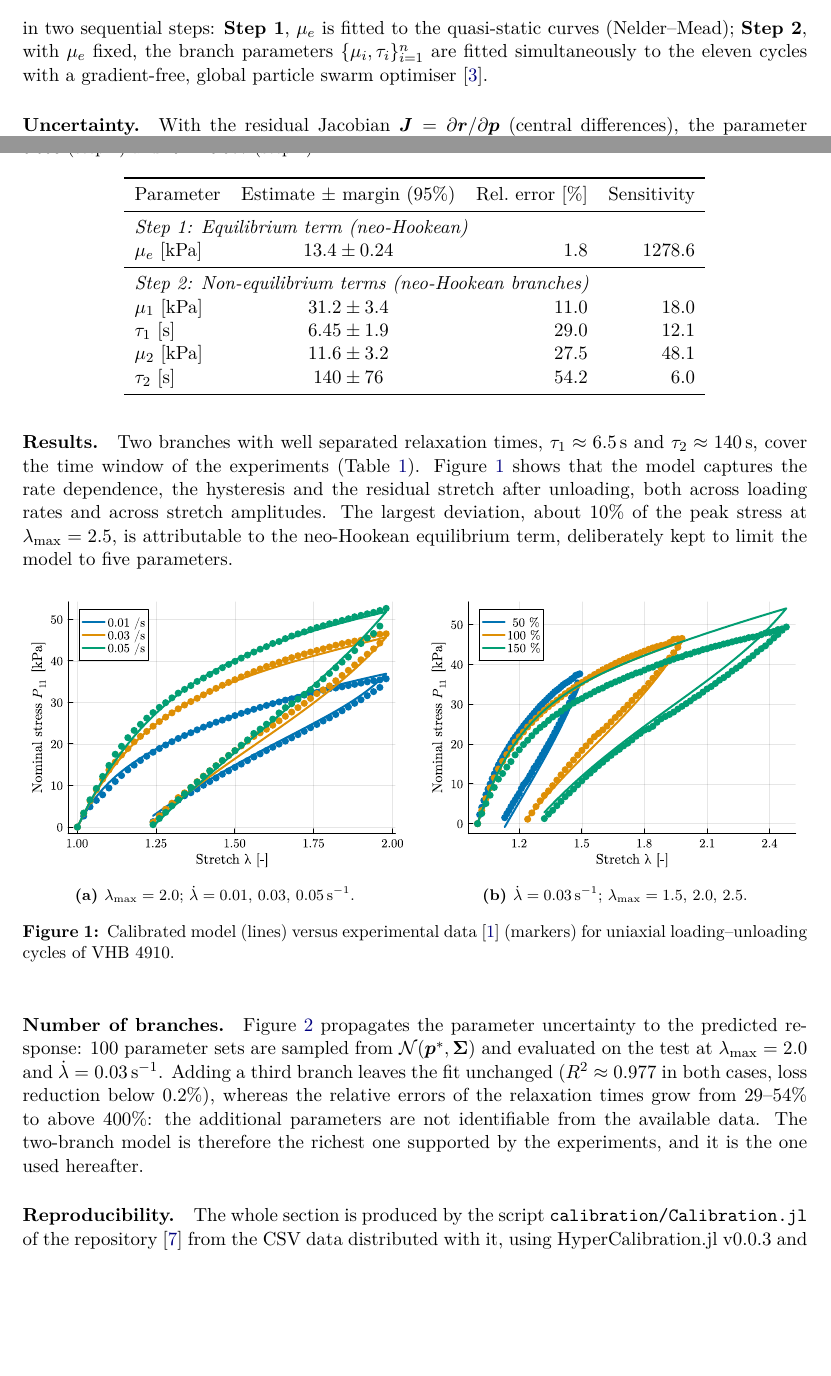
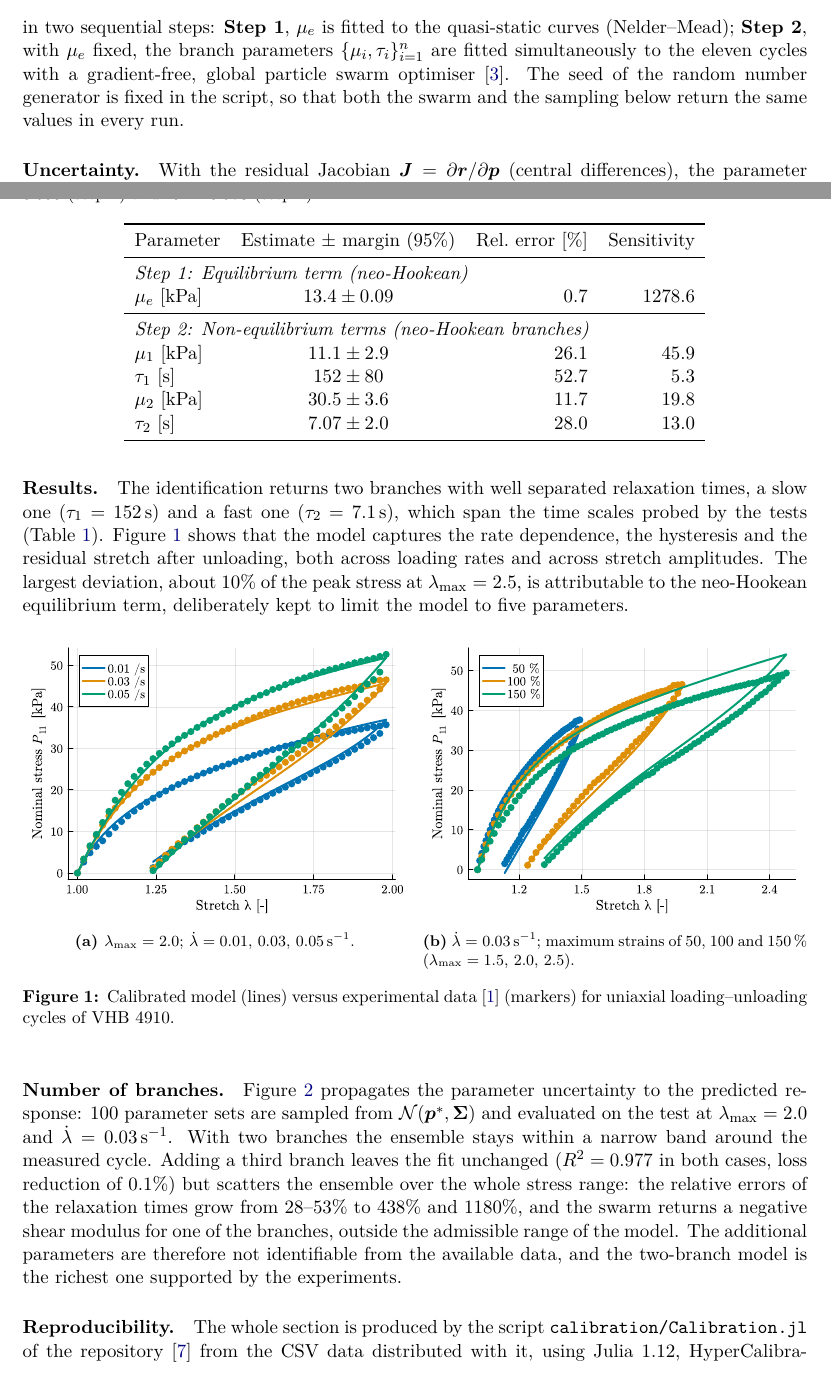
Before and after one commit to miguelmaso/2026-ViscousPolyconvex, a LaTeX document (latex/main.tex): two parts of pages 1 and 2 of 6, joined at a grey line, cut so that both start at the same text, the shorter picture padded with empty space. Compiled offline with pdfLaTeX.

Commit message:
consistent calibration results

```diff
--- a/latex/main.tex
+++ b/latex/main.tex
@@ -52,7 +52,7 @@ The parameters minimise the normalised mean squared error over the $M$ curves of
 \end{equation}
 in two sequential steps:
 \textbf{Step 1}, $\mu_e$ is fitted to the quasi-static curves (Nelder--Mead);
-\textbf{Step 2}, with $\mu_e$ fixed, the branch parameters $\{\mu_i,\tau_i\}_{i=1}^{n}$ are fitted simultaneously to the eleven cycles with a gradient-free, global particle swarm optimiser~\cite{Optim}.
+\textbf{Step 2}, with $\mu_e$ fixed, the branch parameters $\{\mu_i,\tau_i\}_{i=1}^{n}$ are fitted simultaneously to the eleven cycles with a gradient-free, global particle swarm optimiser~\cite{Optim}. The seed of the random number generator is fixed in the script, so that both the swarm and the sampling below return the same values in every run.
 
 \paragraph{Uncertainty.}
 With the residual Jacobian $\bm{J}=\partial\bm{r}/\partial\bm{p}$ (central differences), the parameter covariance is estimated by the cluster-robust (sandwich) estimator~\cite{Cameron2015}
@@ -64,28 +64,26 @@ Table~\ref{tab:calibration} reports the half-width of the 95\% confidence interv
 
 \begin{table}[ht]
   \centering
-  \caption{Calibrated parameters of VHB 4910 (two-branch model). Coefficients of determination: $R^2=0.995$ (step~1) and $R^2=0.977$ (step~2).}
+  \caption{Calibrated parameters of VHB 4910 (two-branch model). Coefficients of determination: $R^2=0.995$ (step~1) and $R^2=0.978$ (step~2).}
   \label{tab:calibration}
   \begin{tabular}{l c r r}
     \toprule
     Parameter & Estimate $\pm$ margin (95\%) & Rel.\ error [\%] & Sensitivity \\
     \midrule
     \multicolumn{4}{l}{\textit{Step 1: Equilibrium term (neo-Hookean)}} \\
-    $\mu_e$ [kPa]  & $13.4 \pm 0.24$ &  1.8 & 1278.6 \\
+    $\mu_e$ [kPa]  & $13.4 \pm 0.09$ &  0.7 & 1278.6 \\
     \midrule
     \multicolumn{4}{l}{\textit{Step 2: Non-equilibrium terms (neo-Hookean branches)}} \\
-    $\mu_1$ [kPa]  & $31.2 \pm 3.4$  & 11.0 & 18.0 \\
-    $\tau_1$ [s]   & $6.45 \pm 1.9$  & 29.0 & 12.1 \\
-    $\mu_2$ [kPa]  & $11.6 \pm 3.2$  & 27.5 & 48.1 \\
-    $\tau_2$ [s]   & $140 \pm 76$    & 54.2 &  6.0 \\
+    $\mu_1$ [kPa]  & $11.1 \pm 2.9$  & 26.1 & 45.9 \\
+    $\tau_1$ [s]   & $152 \pm 80$    & 52.7 &  5.3 \\
+    $\mu_2$ [kPa]  & $30.5 \pm 3.6$  & 11.7 & 19.8 \\
+    $\tau_2$ [s]   & $7.07 \pm 2.0$  & 28.0 & 13.0 \\
     \bottomrule
   \end{tabular}
-  % NOTE: values from README.md. Re-running Calibration.jl with HyperCalibration v0.0.3 gives
-  %   mu_e = 13.4 +/- 0.092 kPa (0.7 %), and the simulation script uses tau_2 = 144.1 s.
 \end{table}
 
 \paragraph{Results.}
-Two branches with well separated relaxation times, $\tau_1\approx6.5$\,s and $\tau_2\approx140$\,s, cover the time window of the experiments (Table~\ref{tab:calibration}).
+The identification returns two branches with well separated relaxation times, a slow one ($\tau_1=152$\,s) and a fast one ($\tau_2=7.1$\,s), which span the time scales probed by the tests (Table~\ref{tab:calibration}).
 Figure~\ref{fig:calibration} shows that the model captures the rate dependence, the hysteresis and the residual stretch after unloading, both across loading rates and across stretch amplitudes. The largest deviation, about 10\% of the peak stress at $\lambda_{\max}=2.5$, is attributable to the neo-Hookean equilibrium term, deliberately kept to limit the model to five parameters.
 
 \begin{figure}[ht]
@@ -96,7 +94,7 @@ Figure~\ref{fig:calibration} shows that the model captures the rate dependence,
   \end{subfigure}\hfill
   \begin{subfigure}[t]{0.49\textwidth}\centering
     \includegraphics[width=\linewidth]{figures/calibration_fixed_rate.pdf}
-    \caption{$\dot\lambda=0.03\,\mathrm{s^{-1}}$; $\lambda_{\max}=1.5,\,2.0,\,2.5$.}
+    \caption{$\dot\lambda=0.03\,\mathrm{s^{-1}}$; maximum strains of 50, 100 and 150\,\% ($\lambda_{\max}=1.5,\,2.0,\,2.5$).}
   \end{subfigure}
   \caption{Calibrated model (lines) versus experimental data~\cite{Hossain2012} (markers) for uniaxial loading--unloading cycles of VHB 4910.}
   \label{fig:calibration}
@@ -104,9 +102,7 @@ Figure~\ref{fig:calibration} shows that the model captures the rate dependence,
 
 \paragraph{Number of branches.}
 Figure~\ref{fig:uncertainty} propagates the parameter uncertainty to the predicted response: 100 parameter sets are sampled from $\mathcal{N}(\bm{p}^*,\bm{\Sigma})$ and evaluated on the test at $\lambda_{\max}=2.0$ and $\dot\lambda=0.03\,\mathrm{s^{-1}}$.
-Adding a third branch leaves the fit unchanged ($R^2\approx0.977$ in both cases, loss reduction below 0.2\%), whereas the relative errors of the relaxation times grow from 29--54\% to above 400\%: the additional parameters are not identifiable from the available data. The two-branch model is therefore the richest one supported by the experiments, and it is the one used hereafter.
-% NOTE: 3-branch figures from an unconstrained, seeded (Random.seed!(1234)) ParticleSwarm run: tau margins 438 % and 1180 %,
-%   loss 2.2320e-3 vs 2.2345e-3 (2 branches). Update once the 3-branch figure is generated.
+With two branches the ensemble stays within a narrow band around the measured cycle. Adding a third branch leaves the fit unchanged ($R^2=0.977$ in both cases, loss reduction of 0.1\%) but scatters the ensemble over the whole stress range: the relative errors of the relaxation times grow from 28--53\% to 438\% and 1180\%, and the swarm returns a negative shear modulus for one of the branches, outside the admissible range of the model. The additional parameters are therefore not identifiable from the available data, and the two-branch model is the richest one supported by the experiments.
 
 \begin{figure}[ht]
   \centering
@@ -123,7 +119,7 @@ Adding a third branch leaves the fit unchanged ($R^2\approx0.977$ in both cases,
 \end{figure}
 
 \paragraph{Reproducibility.}
-The whole section is produced by the script \texttt{calibration/Calibration.jl} of the repository~\cite{Repo} from the CSV data distributed with it, using HyperCalibration.jl~v0.0.3 and HyperFEM.jl~v0.0.6~\cite{HyperFEM}. It runs in about a minute on a laptop.
+The whole section is produced by the script \texttt{calibration/Calibration.jl} of the repository~\cite{Repo} from the CSV data distributed with it, using Julia~1.12, HyperCalibration.jl~v0.0.3 and HyperFEM.jl~v0.0.6~\cite{HyperFEM}. It runs in about a minute on a laptop and returns the values of Table~\ref{tab:calibration} in every run.
 
 % =====================================================================
 \section{Numerical example}\label{sec:example}
```
Also changed, not shown: README.md, latex/figures/membrane_snapshots.png (renamed from latex/figures/mambrane_snapshots.png), latex/main.tex (8 more changed lines), 1 other file.
